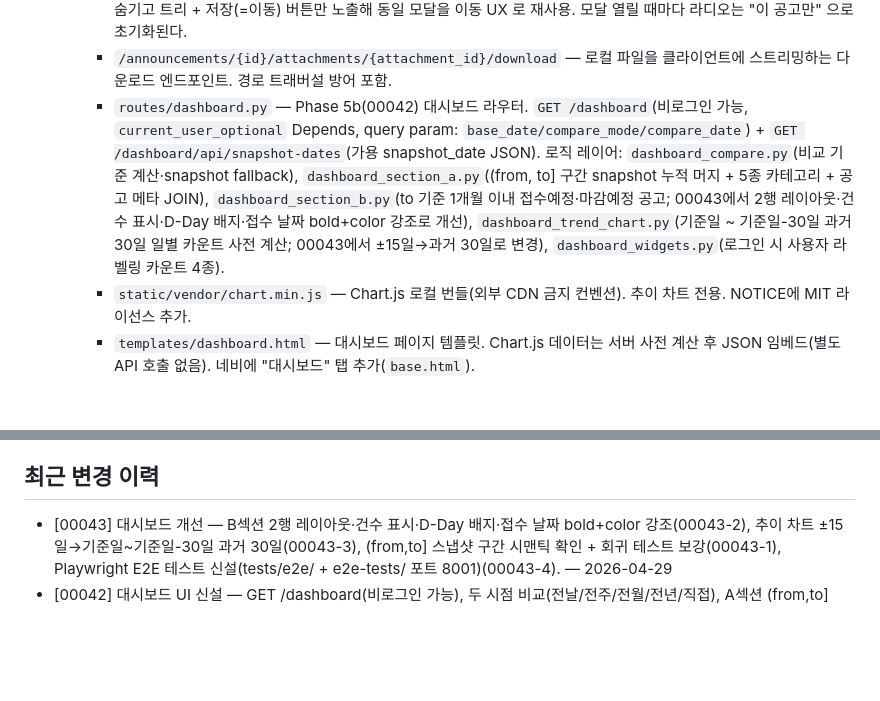
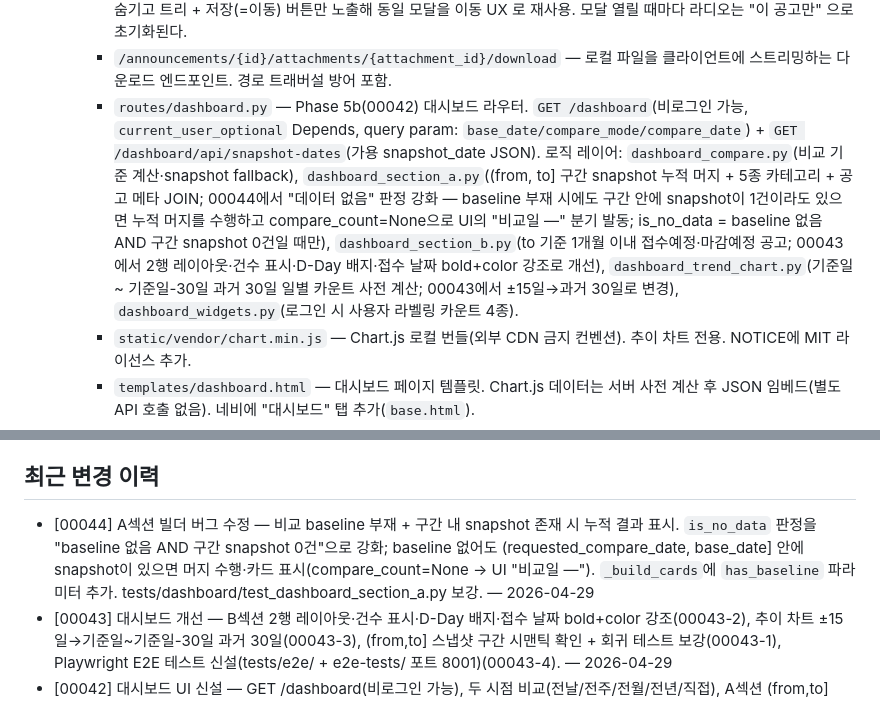
Before and after one commit to seungkeolkim/government-project-analysis-agent, a Markdown page: PROJECT_NOTES.md, 2 parts joined by grey strips. Rendered like a GitHub page; blank space fills up the shorter version.

Commit message:
[00044] memory: PROJECT_NOTES.md 갱신

```diff
--- a/PROJECT_NOTES.md
+++ b/PROJECT_NOTES.md
@@ -36,7 +36,7 @@ IRIS(한국연구재단 범부처통합연구지원시스템), NTIS 등 정부
     - `templates/favorites.html` — Phase 3b(00036) + task 00037 재설계 `/favorites` 전용 페이지. 좌 사이드바는 indent 트리(루트 caret ▾/▸ 로 접기·펼치기, 자식은 14px spacer 로 정렬; 00037-3) + 폴더 CRUD 항상 표시 액션. 우 패널은 즐겨찾기 항목 테이블 — 공고 단위로 저장된 entry 들을 보여주며 이동/제거 2버튼 + 읽음/안읽음에 따라 `.announcement-title-link--read/--unread` 로 제목 일반/bold 분기(00037-4 + plan_review 추가요청). 설계 문서는 `docs/favorites_ui_design.md`.
     - `templates/_favorites_modal.html` — Phase 3b(00036) + task 00037 재설계 폴더 선택 모달 파셜. 두 가지 모드(`data-mode="add"` / `data-mode="move"`)를 지원: add 모드에서는 상단에 \"이 공고만 저장\" / \"동일 과제 공고 모두 저장\" 라디오 + 폴더 트리 + 새 폴더 만들기 영역이 모두 보이고, move 모드에서는 CSS 로 라디오·새 폴더 영역을 숨기고 트리 + 저장(=이동) 버튼만 노출해 동일 모달을 이동 UX 로 재사용. 모달 열릴 때마다 라디오는 \"이 공고만\" 으로 초기화된다.
     - `/announcements/{id}/attachments/{attachment_id}/download` — 로컬 파일을 클라이언트에 스트리밍하는 다운로드 엔드포인트. 경로 트래버설 방어 포함.
-    - `routes/dashboard.py` — Phase 5b(00042) 대시보드 라우터. `GET /dashboard`(비로그인 가능, `current_user_optional` Depends, query param: `base_date/compare_mode/compare_date`) + `GET /dashboard/api/snapshot-dates`(가용 snapshot_date JSON). 로직 레이어: `dashboard_compare.py`(비교 기준 계산·snapshot fallback), `dashboard_section_a.py`((from, to] 구간 snapshot 누적 머지 + 5종 카테고리 + 공고 메타 JOIN), `dashboard_section_b.py`(to 기준 1개월 이내 접수예정·마감예정 공고; 00043에서 2행 레이아웃·건수 표시·D-Day 배지·접수 날짜 bold+color 강조로 개선), `dashboard_trend_chart.py`(기준일 ~ 기준일-30일 과거 30일 일별 카운트 사전 계산; 00043에서 ±15일→과거 30일로 변경), `dashboard_widgets.py`(로그인 시 사용자 라벨링 카운트 4종).
+    - `routes/dashboard.py` — Phase 5b(00042) 대시보드 라우터. `GET /dashboard`(비로그인 가능, `current_user_optional` Depends, query param: `base_date/compare_mode/compare_date`) + `GET /dashboard/api/snapshot-dates`(가용 snapshot_date JSON). 로직 레이어: `dashboard_compare.py`(비교 기준 계산·snapshot fallback), `dashboard_section_a.py`((from, to] 구간 snapshot 누적 머지 + 5종 카테고리 + 공고 메타 JOIN; 00044에서 "데이터 없음" 판정 강화 — baseline 부재 시에도 구간 안에 snapshot이 1건이라도 있으면 누적 머지를 수행하고 compare_count=None으로 UI의 "비교일 —" 분기 발동; is_no_data = baseline 없음 AND 구간 snapshot 0건일 때만), `dashboard_section_b.py`(to 기준 1개월 이내 접수예정·마감예정 공고; 00043에서 2행 레이아웃·건수 표시·D-Day 배지·접수 날짜 bold+color 강조로 개선), `dashboard_trend_chart.py`(기준일 ~ 기준일-30일 과거 30일 일별 카운트 사전 계산; 00043에서 ±15일→과거 30일로 변경), `dashboard_widgets.py`(로그인 시 사용자 라벨링 카운트 4종).
     - `static/vendor/chart.min.js` — Chart.js 로컬 번들(외부 CDN 금지 컨벤션). 추이 차트 전용. NOTICE에 MIT 라이선스 추가.
     - `templates/dashboard.html` — 대시보드 페이지 템플릿. Chart.js 데이터는 서버 사전 계산 후 JSON 임베드(별도 API 호출 없음). 네비에 "대시보드" 탭 추가(`base.html`).
     - `routes/admin.py` — Phase 2(00025) 관리자 페이지. `/admin` → `/admin/scrape` 리다이렉트, 탭 3개(`[수집 제어]`/`[sources.yaml]`/`[스케줄]`). 라우터 레벨 `dependencies=[Depends(admin_user_required)]` 로 GET/POST 모두 보호, POST 에는 `ensure_same_origin` 병용. 엔드포인트: `GET/POST /admin/scrape*`(시작/중단/상태 JSON 5초 폴링/로그 덤프), `GET/POST /admin/sources/yaml`, `GET/POST /admin/schedule*`(등록/토글/삭제). `startup` 시 `cleanup_stale_running_runs()` → `start_scheduler()` 순서 고정(lock 경합 방지), `shutdown` 시 `stop_scheduler(wait=False)`.
@@ -165,6 +165,7 @@ IRIS(한국연구재단 범부처통합연구지원시스템), NTIS 등 정부
 
 ## 최근 변경 이력
 
+- [00044] A섹션 빌더 버그 수정 — 비교 baseline 부재 + 구간 내 snapshot 존재 시 누적 결과 표시. `is_no_data` 판정을 "baseline 없음 AND 구간 snapshot 0건"으로 강화; baseline 없어도 (requested_compare_date, base_date] 안에 snapshot이 있으면 머지 수행·카드 표시(compare_count=None → UI "비교일 —"). `_build_cards`에 `has_baseline` 파라미터 추가. tests/dashboard/test_dashboard_section_a.py 보강. — 2026-04-29
 - [00043] 대시보드 개선 — B섹션 2행 레이아웃·건수 표시·D-Day 배지·접수 날짜 bold+color 강조(00043-2), 추이 차트 ±15일→기준일~기준일-30일 과거 30일(00043-3), (from,to] 스냅샷 구간 시맨틱 확인 + 회귀 테스트 보강(00043-1), Playwright E2E 테스트 신설(tests/e2e/ + e2e-tests/ 포트 8001)(00043-4). — 2026-04-29
 - [00042] 대시보드 UI 신설 — GET /dashboard(비로그인 가능), 두 시점 비교(전날/전주/전월/전년/직접), A섹션 (from,to] snapshot 누적 머지(merge_snapshot_payload reduce 재사용) + 5종 카테고리 카드+expand, B섹션 to 기준 1개월 이내 공고, 사용자 라벨링 위젯 4종(로그인 시), 추이 차트(Chart.js 로컬 번들 ±15일 일별 카운트). tests/dashboard/ 7파일 신설, NOTICE Chart.js MIT 추가. — 2026-04-29
 - [00041] delta 테이블 + snapshot 인프라 — 수집 파이프라인 재설계(delta_announcements/delta_attachments/scrape_snapshots 신설, ScrapeRun 종료 시 단일 트랜잭션 apply, KST 날짜별 snapshot 머지, 고아 첨부 GC 스크립트·APScheduler 연동). docs/snapshot_pipeline_design.md + 11항 회귀 검증. — 2026-04-29
```
